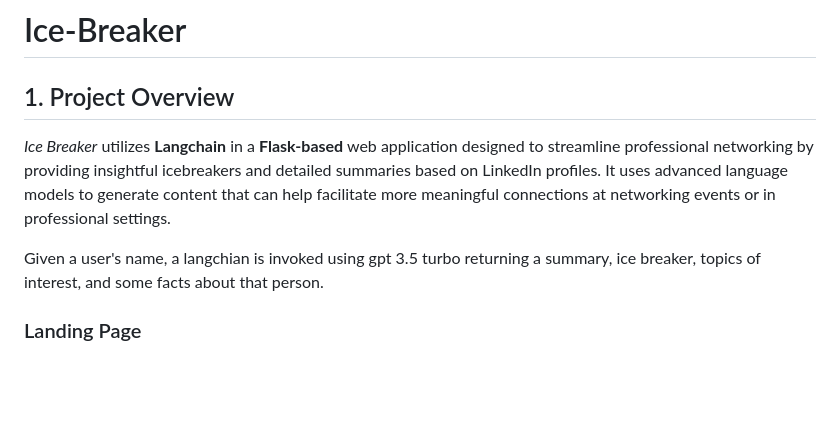
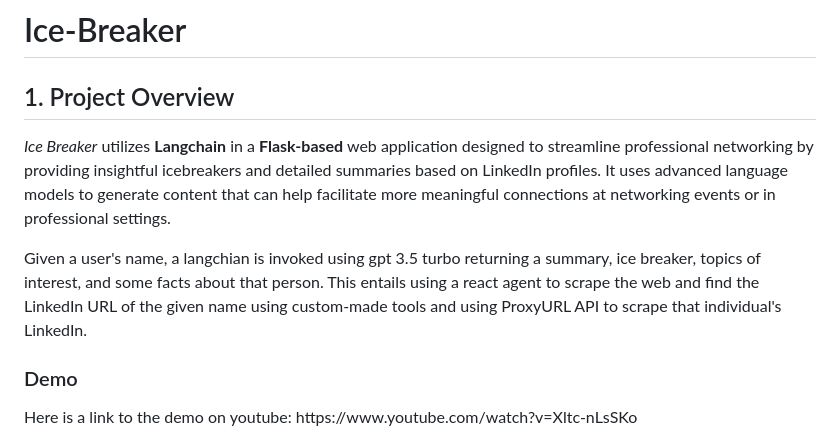
Before and after one commit to Papakobina/Ice-Breaker, a Markdown page: README.md, the part around one of its changes. GitHub-like rendering; blank space fills up the shorter version.

```diff
--- a/README.md
+++ b/README.md
@@ -4,6 +4,7 @@
 <body>
 <h2>1. Project Overview</h2>
 <p><i>Ice Breaker</i> utilizes  <b>Langchain</b> in a <b>Flask-based</b> web application designed to streamline professional networking by providing insightful icebreakers and detailed summaries based on LinkedIn profiles. It uses advanced language models to generate content that can help facilitate more meaningful connections at networking events or in professional settings.</p>
-<p>Given a user's name, a langchian is invoked using gpt 3.5 turbo returning a summary, ice breaker, topics of interest, and some facts about that person.</p>
-<h3>Landing Page</h3>
+<p>Given a user's name, a langchian is invoked using gpt 3.5 turbo returning a summary, ice breaker, topics of interest, and some facts about that person. This entails using a react agent to scrape the web and find the LinkedIn URL of the given name using custom-made tools and using  ProxyURL API to scrape that individual's LinkedIn.</p>
+<h3>Demo</h3>
+<p>Here is a link to the demo on youtube: https://www.youtube.com/watch?v=Xltc-nLsSKo</p>
 <img src="https://github.com/Papakobina/Ice-Breaker/blob/main/homepage-Ice_breaker.png"></img>
```
Also changed, not shown: other parts of README.md (+0 -2 lines).
